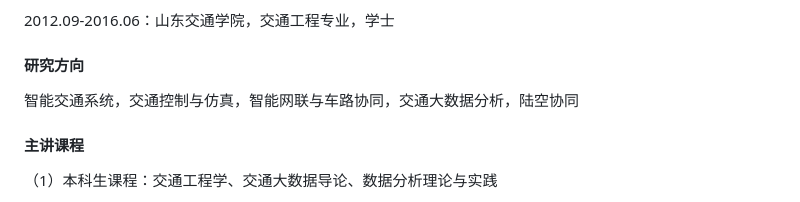
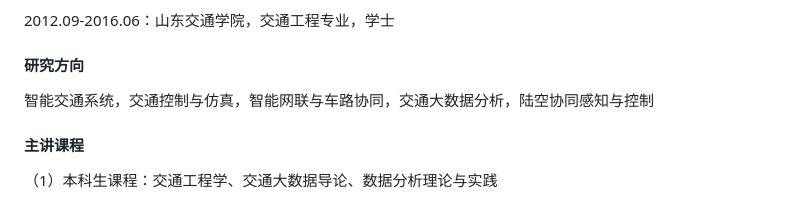
Before and after one commit to higherlin/higherlin.github.io, a Markdown page: contents/home.md, the part around the change. Drawn GitHub-style.

Commit message:
Revise personal and research details in home.md
Updated personal information, research directions, and major projects in home.md.

```diff
--- a/contents/home.md
+++ b/contents/home.md
@@ -26,7 +26,7 @@ linqinghai@sdjtu.edu.cn; linqh8@mail2.sysu.edu.cn
 2012.09-2016.06：山东交通学院，交通工程专业，学士
 
 #### 研究方向
-智能交通系统，交通控制与仿真，智能网联与车路协同，交通大数据分析，陆空协同
+智能交通系统，交通控制与仿真，智能网联与车路协同，交通大数据分析，陆空协同感知与控制
 
 #### 主讲课程
 （1）本科生课程：交通工程学、交通大数据导论、数据分析理论与实践
```
